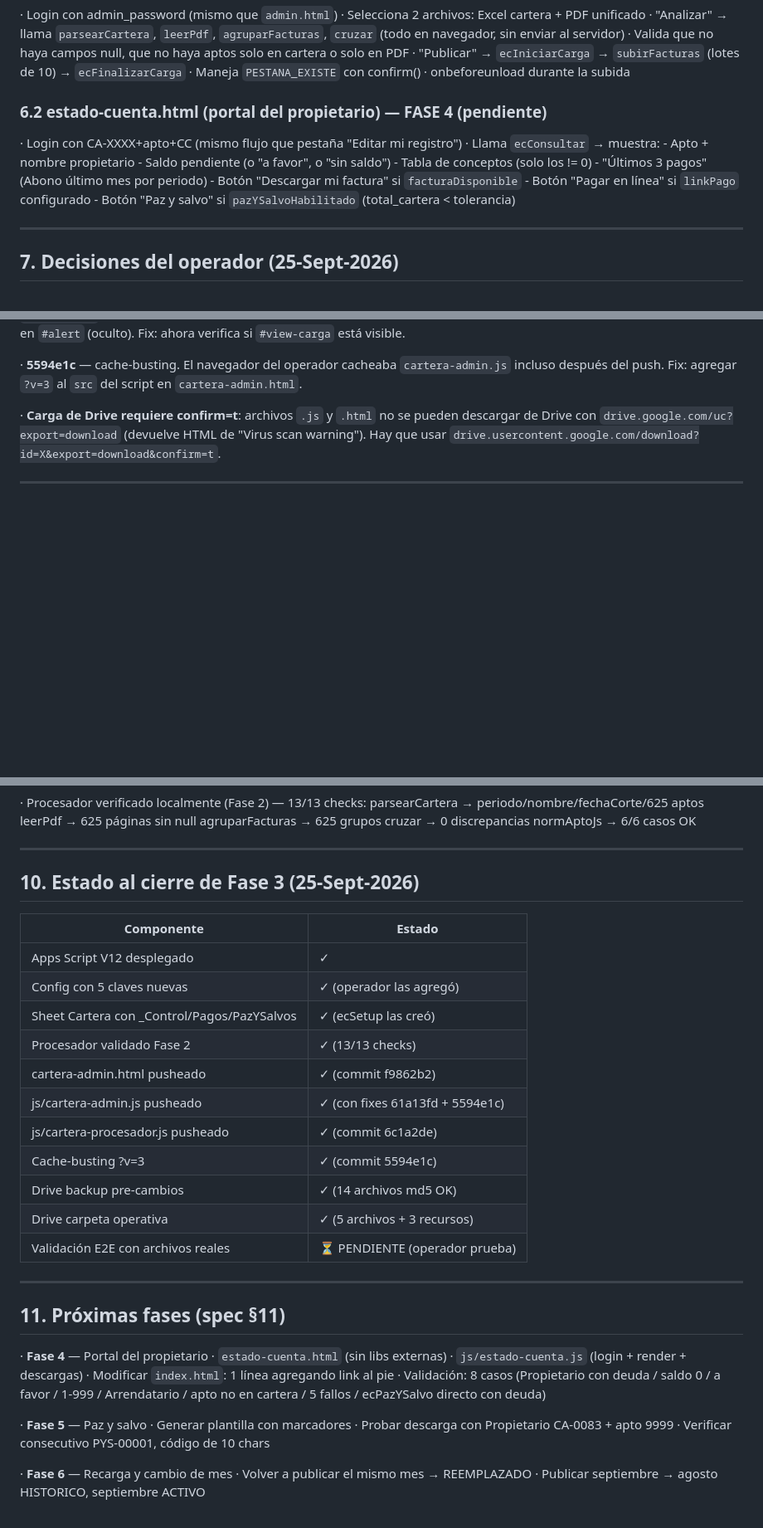
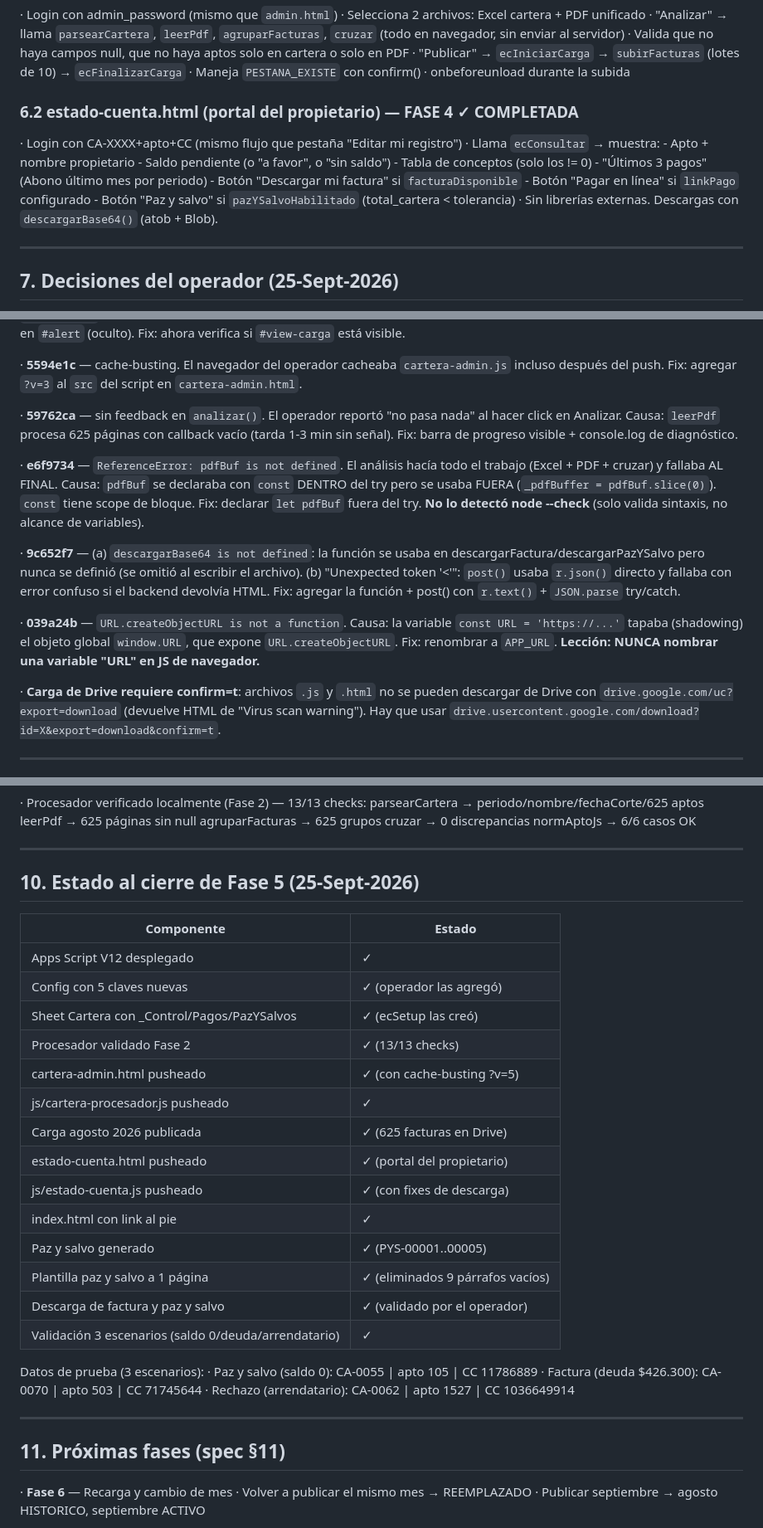
Before and after one commit to Fabig76/cerro-azul-residentes, a Markdown page: docs/proyecto-estado-cuenta.md, 3 parts joined by grey strips. Shown at 83% size. GitHub-like rendering; blank space fills up the shorter version.

Commit message:
docs(estado-cuenta): actualizar con Fase 4 y 5 completadas
- Sección 6.2: estado-cuenta.html ahora COMPLETADA (ya no pendiente)
- Sección 8: agregar bugs de descarga (descargarBase64, URL shadowing,
  pdfBuf ReferenceError, feedback progreso)
- Sección 10: estado actualizado a 'cierre de Fase 5' con tabla completa
- Sección 11: quedan solo Fase 6 (cambio de mes) y Fase 7 (documentación)
- Datos de prueba 3 escenarios documentados

```diff
--- a/docs/proyecto-estado-cuenta.md
+++ b/docs/proyecto-estado-cuenta.md
@@ -159,7 +159,7 @@ if (ctx.verif.diligencia !== 'Propietario') {
   · Maneja `PESTANA_EXISTE` con confirm()
   · onbeforeunload durante la subida
 
-### 6.2 estado-cuenta.html (portal del propietario) — FASE 4 (pendiente)
+### 6.2 estado-cuenta.html (portal del propietario) — FASE 4 ✓ COMPLETADA
 
   · Login con CA-XXXX+apto+CC (mismo flujo que pestaña "Editar mi registro")
   · Llama `ecConsultar` → muestra:
@@ -170,6 +170,7 @@ if (ctx.verif.diligencia !== 'Propietario') {
     - Botón "Descargar mi factura" si `facturaDisponible`
     - Botón "Pagar en línea" si `linkPago` configurado
     - Botón "Paz y salvo" si `pazYSalvoHabilitado` (total_cartera < tolerancia)
+  · Sin librerías externas. Descargas con `descargarBase64()` (atob + Blob).
 
 ---
 
@@ -209,6 +210,31 @@ if (ctx.verif.diligencia !== 'Propietario') {
   · **5594e1c** — cache-busting. El navegador del operador cacheaba
     `cartera-admin.js` incluso después del push. Fix: agregar `?v=3`
     al `src` del script en `cartera-admin.html`.
+
+  · **59762ca** — sin feedback en `analizar()`. El operador reportó
+    "no pasa nada" al hacer click en Analizar. Causa: `leerPdf` procesa
+    625 páginas con callback vacío (tarda 1-3 min sin señal). Fix:
+    barra de progreso visible + console.log de diagnóstico.
+
+  · **e6f9734** — `ReferenceError: pdfBuf is not defined`. El análisis
+    hacía todo el trabajo (Excel + PDF + cruzar) y fallaba AL FINAL.
+    Causa: `pdfBuf` se declaraba con `const` DENTRO del try pero se usaba
+    FUERA (`_pdfBuffer = pdfBuf.slice(0)`). `const` tiene scope de bloque.
+    Fix: declarar `let pdfBuf` fuera del try. **No lo detectó node --check**
+    (solo valida sintaxis, no alcance de variables).
+
+  · **9c652f7** — (a) `descargarBase64 is not defined`: la función se
+    usaba en descargarFactura/descargarPazYSalvo pero nunca se definió
+    (se omitió al escribir el archivo). (b) "Unexpected token '<'":
+    `post()` usaba `r.json()` directo y fallaba con error confuso si el
+    backend devolvía HTML. Fix: agregar la función + post() con
+    `r.text()` + `JSON.parse` try/catch.
+
+  · **039a24b** — `URL.createObjectURL is not a function`. Causa: la
+    variable `const URL = 'https://...'` tapaba (shadowing) el objeto
+    global `window.URL`, que expone `URL.createObjectURL`. Fix: renombrar
+    a `APP_URL`. **Lección: NUNCA nombrar una variable "URL" en JS de
+    navegador.**
 
   · **Carga de Drive requiere confirm=t**: archivos `.js` y `.html` no
     se pueden descargar de Drive con `drive.google.com/uc?export=download`
@@ -253,7 +279,7 @@ if (ctx.verif.diligencia !== 'Propietario') {
 
 ---
 
-## 10. Estado al cierre de Fase 3 (25-Sept-2026)
+## 10. Estado al cierre de Fase 5 (25-Sept-2026)
 
 | Componente                              | Estado                        |
 |-----------------------------------------|-------------------------------|
@@ -261,30 +287,25 @@ if (ctx.verif.diligencia !== 'Propietario') {
 | Config con 5 claves nuevas              | ✓ (operador las agregó)       |
 | Sheet Cartera con _Control/Pagos/PazYSalvos | ✓ (ecSetup las creó)      |
 | Procesador validado Fase 2              | ✓ (13/13 checks)              |
-| cartera-admin.html pusheado             | ✓ (commit f9862b2)             |
-| js/cartera-admin.js pusheado            | ✓ (con fixes 61a13fd + 5594e1c)|
-| js/cartera-procesador.js pusheado       | ✓ (commit 6c1a2de)             |
-| Cache-busting ?v=3                      | ✓ (commit 5594e1c)             |
-| Drive backup pre-cambios                | ✓ (14 archivos md5 OK)        |
-| Drive carpeta operativa                 | ✓ (5 archivos + 3 recursos)   |
-| Validación E2E con archivos reales      | ⏳ PENDIENTE (operador prueba)|
+| cartera-admin.html pusheado             | ✓ (con cache-busting ?v=5)    |
+| js/cartera-procesador.js pusheado       | ✓                             |
+| Carga agosto 2026 publicada             | ✓ (625 facturas en Drive)     |
+| estado-cuenta.html pusheado             | ✓ (portal del propietario)    |
+| js/estado-cuenta.js pusheado            | ✓ (con fixes de descarga)     |
+| index.html con link al pie              | ✓                             |
+| Paz y salvo generado                    | ✓ (PYS-00001..00005)          |
+| Plantilla paz y salvo a 1 página        | ✓ (eliminados 9 párrafos vacíos)|
+| Descarga de factura y paz y salvo       | ✓ (validado por el operador)  |
+| Validación 3 escenarios (saldo 0/deuda/arrendatario) | ✓            |
+
+Datos de prueba (3 escenarios):
+  · Paz y salvo (saldo 0):    CA-0055 | apto 105 | CC 11786889
+  · Factura (deuda $426.300): CA-0070 | apto 503 | CC 71745644
+  · Rechazo (arrendatario):   CA-0062 | apto 1527 | CC 1036649914
 
 ---
 
 ## 11. Próximas fases (spec §11)
-
-  · **Fase 4** — Portal del propietario
-    · `estado-cuenta.html` (sin libs externas)
-    · `js/estado-cuenta.js` (login + render + descargas)
-    · Modificar `index.html`: 1 línea agregando link al pie
-    · Validación: 8 casos (Propietario con deuda / saldo 0 / a favor /
-      1-999 / Arrendatario / apto no en cartera / 5 fallos /
-      ecPazYSalvo directo con deuda)
-
-  · **Fase 5** — Paz y salvo
-    · Generar plantilla con marcadores
-    · Probar descarga con Propietario CA-0083 + apto 9999
-    · Verificar consecutivo PYS-00001, código de 10 chars
 
   · **Fase 6** — Recarga y cambio de mes
     · Volver a publicar el mismo mes → REEMPLAZADO
```
